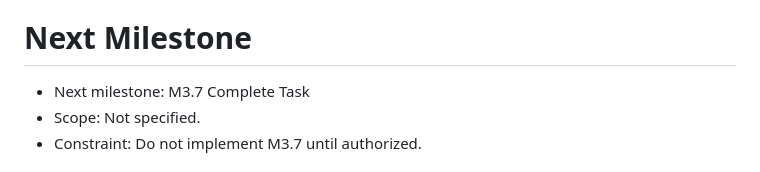
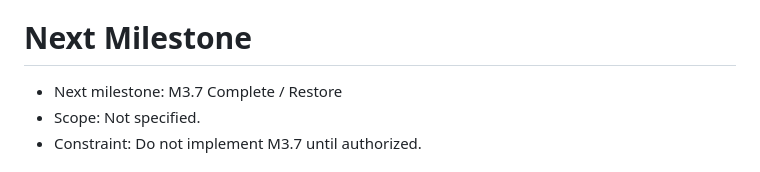
Before and after one commit to PratikBhosale-16/Pastel_Tasks_App, a Markdown page: docs/brain.md, the part around the change. Drawn GitHub-style.

```diff
--- a/docs/brain.md
+++ b/docs/brain.md
@@ -145,7 +145,7 @@
 
 # Next Milestone
 
-- Next milestone: M3.7 Complete Task
+- Next milestone: M3.7 Complete / Restore
 - Scope: Not specified.
 - Constraint: Do not implement M3.7 until authorized.
 
```
Also changed, not shown: docs/project_status.md (+9 -6 lines).
